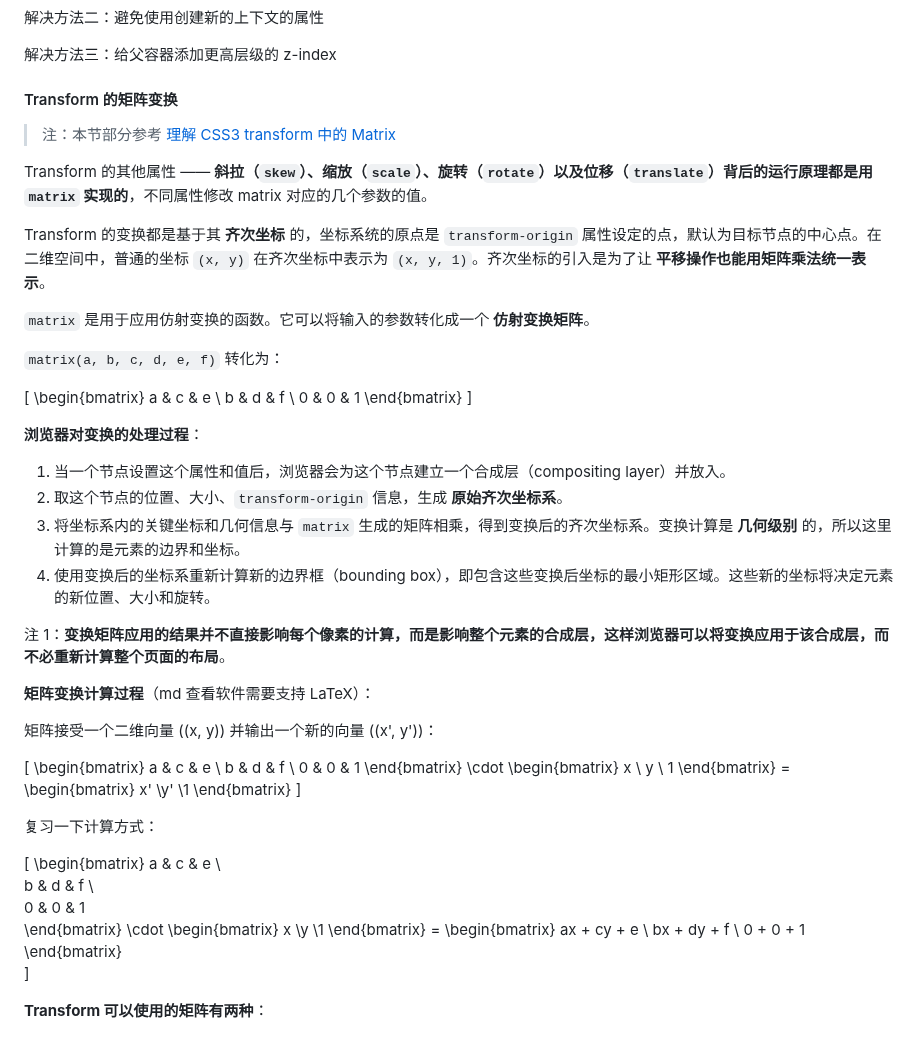
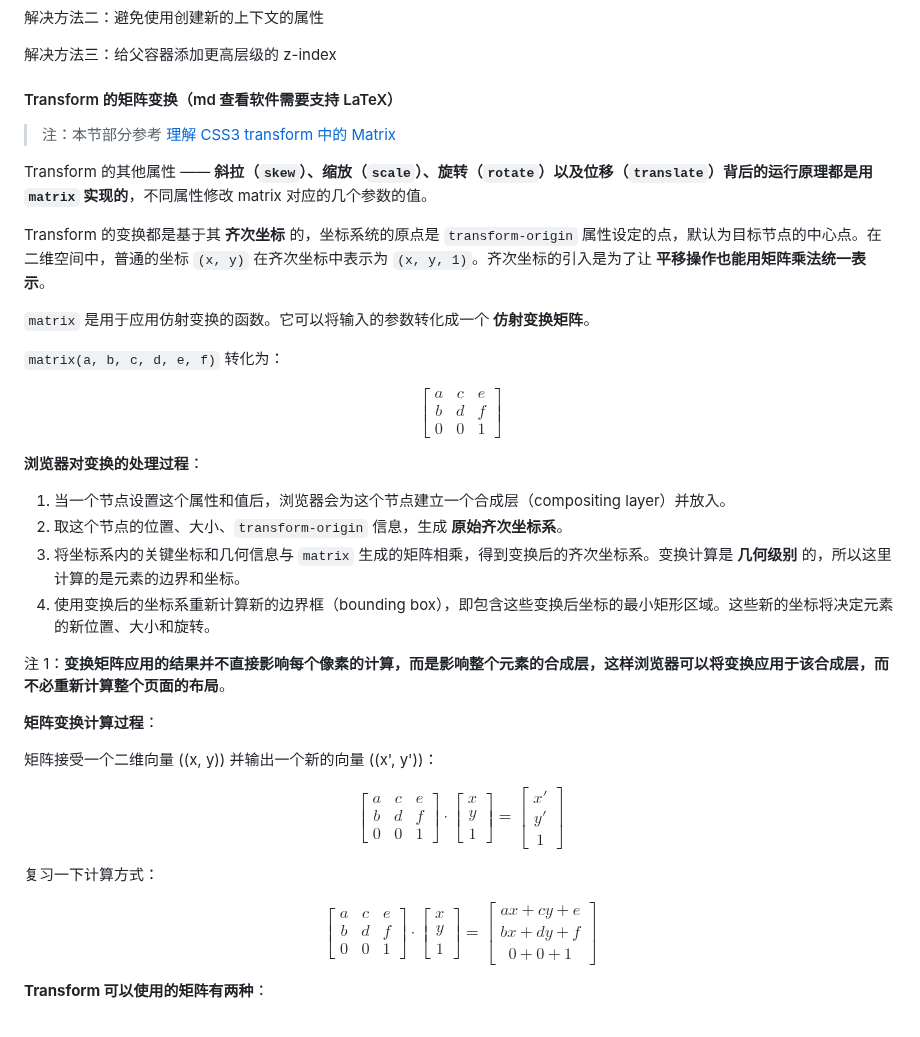
Before and after one commit to XieZongChen/practice-graphical, a Markdown page: README.md, the part around one of its changes. Rendered like a GitHub page.

Commit message:
feat: 添加学习笔记

```diff
--- a/README.md
+++ b/README.md
@@ -230,7 +230,7 @@ transform 属性会导致子元素的 z-index 失效的原因是：transform 属
 
 解决方法三：给父容器添加更高层级的 z-index
 
-#### Transform 的矩阵变换
+#### Transform 的矩阵变换（md 查看软件需要支持 LaTeX）
 
 > 注：本节部分参考 [理解 CSS3 transform 中的 Matrix](https://www.zhangxinxu.com/wordpress/2012/06/css3-transform-matrix-%E7%9F%A9%E9%98%B5/)
 
@@ -242,13 +242,13 @@ Transform 的变换都是基于其 **齐次坐标** 的，坐标系统的原点
 
 `matrix(a, b, c, d, e, f)` 转化为：
 
-\[
+$$
 \begin{bmatrix}
 a & c & e \\
 b & d & f \\
 0 & 0 & 1
 \end{bmatrix}
-\]
+$$
 
 **浏览器对变换的处理过程**：
 
@@ -259,11 +259,11 @@ b & d & f \\
 
 注 1：**变换矩阵应用的结果并不直接影响每个像素的计算，而是影响整个元素的合成层，这样浏览器可以将变换应用于该合成层，而不必重新计算整个页面的布局**。
 
-**矩阵变换计算过程**（md 查看软件需要支持 LaTeX）：
+**矩阵变换计算过程**：
 
 矩阵接受一个二维向量 \((x, y)\) 并输出一个新的向量 \((x', y')\)：
 
-\[
+$$
 \begin{bmatrix}
 a & c & e \\
 b & d & f \\
@@ -275,11 +275,11 @@ x \\ y \\ 1
 \begin{bmatrix}
 x' \\y' \\1
 \end{bmatrix}
-\]
+$$
 
 复习一下计算方式：
 
-\[
+$$
 \begin{bmatrix}
 a & c & e \\
 b & d & f \\
@@ -293,7 +293,7 @@ ax + cy + e \\
 bx + dy + f \\
 0 + 0 + 1
 \end{bmatrix}
-\]
+$$
 
 **Transform 可以使用的矩阵有两种**：
 
```
Also changed, not shown: other parts of README.md (+2 -2 lines).
